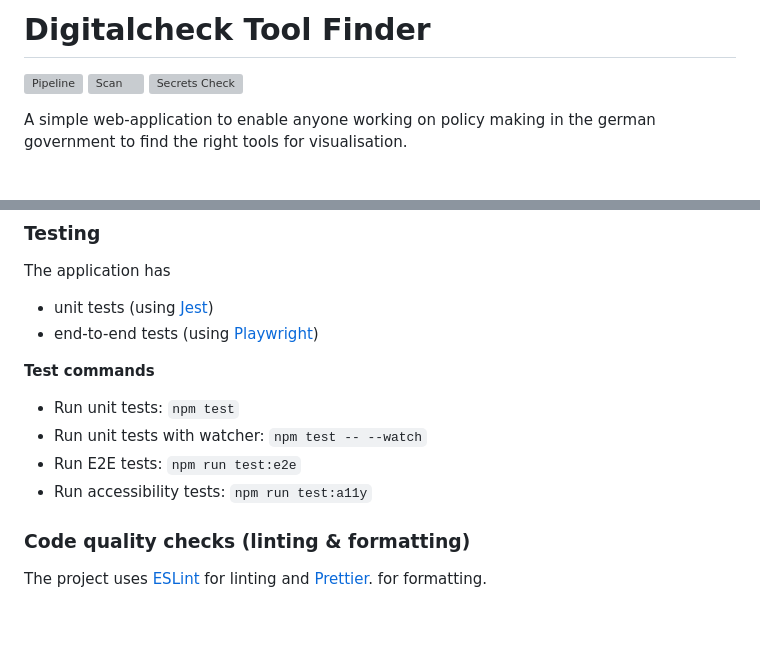
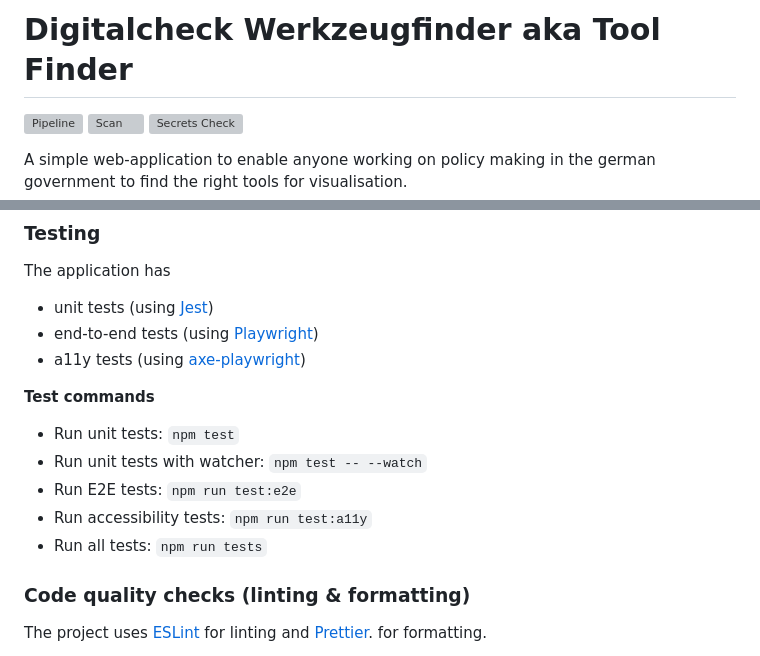
Before and after one commit to digitalservicebund/digitalcheck-tool-finder, a Markdown page: README.md, 2 parts joined by grey strips. Rendered like a GitHub page; blank space fills up the shorter version; grey boxes are pictures that could not be loaded.

```diff
--- a/README.md
+++ b/README.md
@@ -1,4 +1,4 @@
-# Digitalcheck Tool Finder
+# Digitalcheck Werkzeugfinder aka Tool Finder
 
 [![Pipeline](https://github.com/digitalservicebund/digitalcheck-tool-finder/actions/workflows/pipeline.yml/badge.svg)](https://github.com/digitalservicebund/digitalcheck-tool-finder/actions/workflows/pipeline.yml)
 [![Scan](https://github.com/digitalservicebund/digitalcheck-tool-finder/actions/workflows/scan.yml/badge.svg)](https://github.com/digitalservicebund/digitalcheck-tool-finder/actions/workflows/scan.yml)
@@ -66,6 +66,7 @@ The application has
 
 - unit tests (using [Jest](https://jestjs.io/docs/getting-started))
 - end-to-end tests (using [Playwright](https://playwright.dev/docs/intro))
+- a11y tests (using [axe-playwright](https://www.npmjs.com/package/axe-playwright))
 
 **Test commands**
 
@@ -73,6 +74,7 @@ The application has
 - Run unit tests with watcher: `npm test -- --watch`
 - Run E2E tests: `npm run test:e2e`
 - Run accessibility tests: `npm run test:a11y`
+- Run all tests: `npm run tests`
 
 ### Code quality checks (linting & formatting)
 
```
